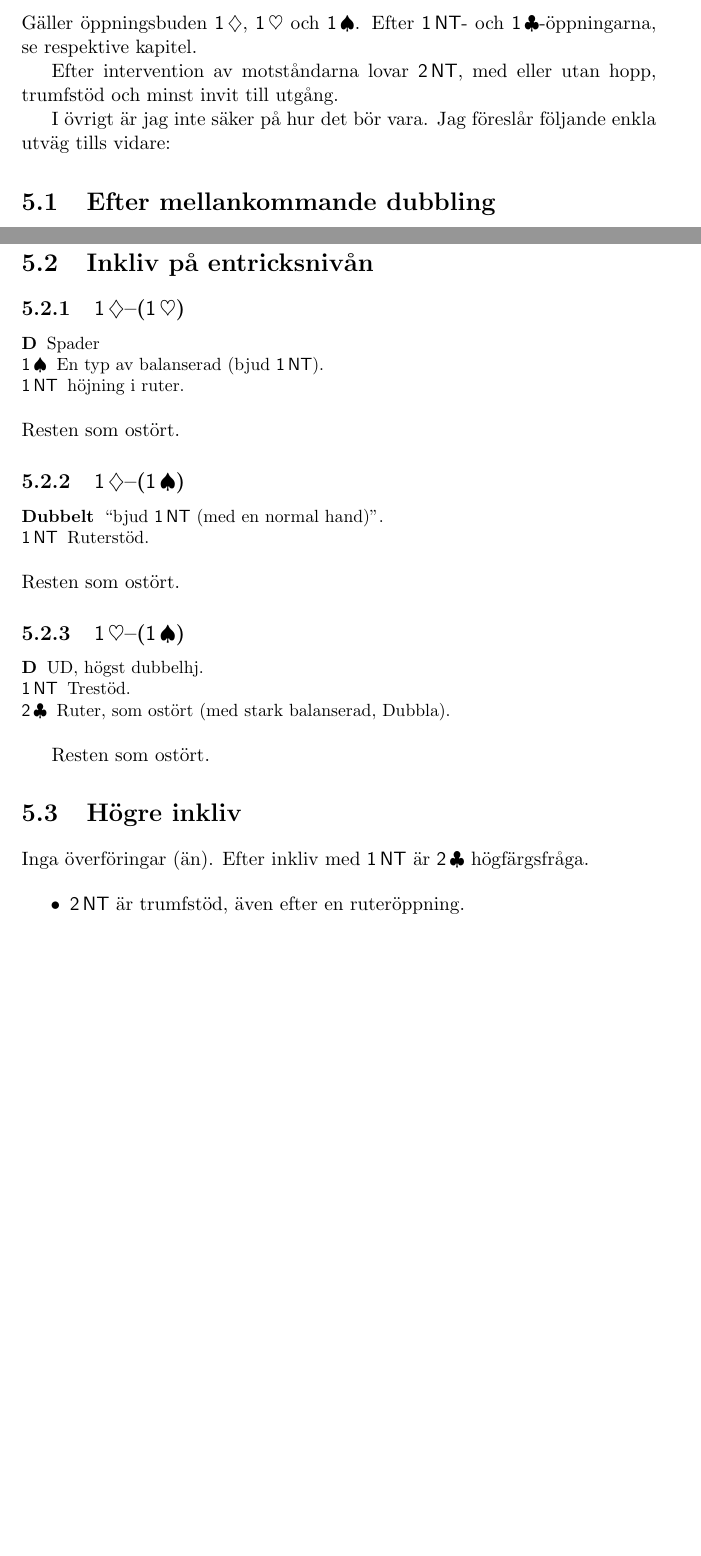
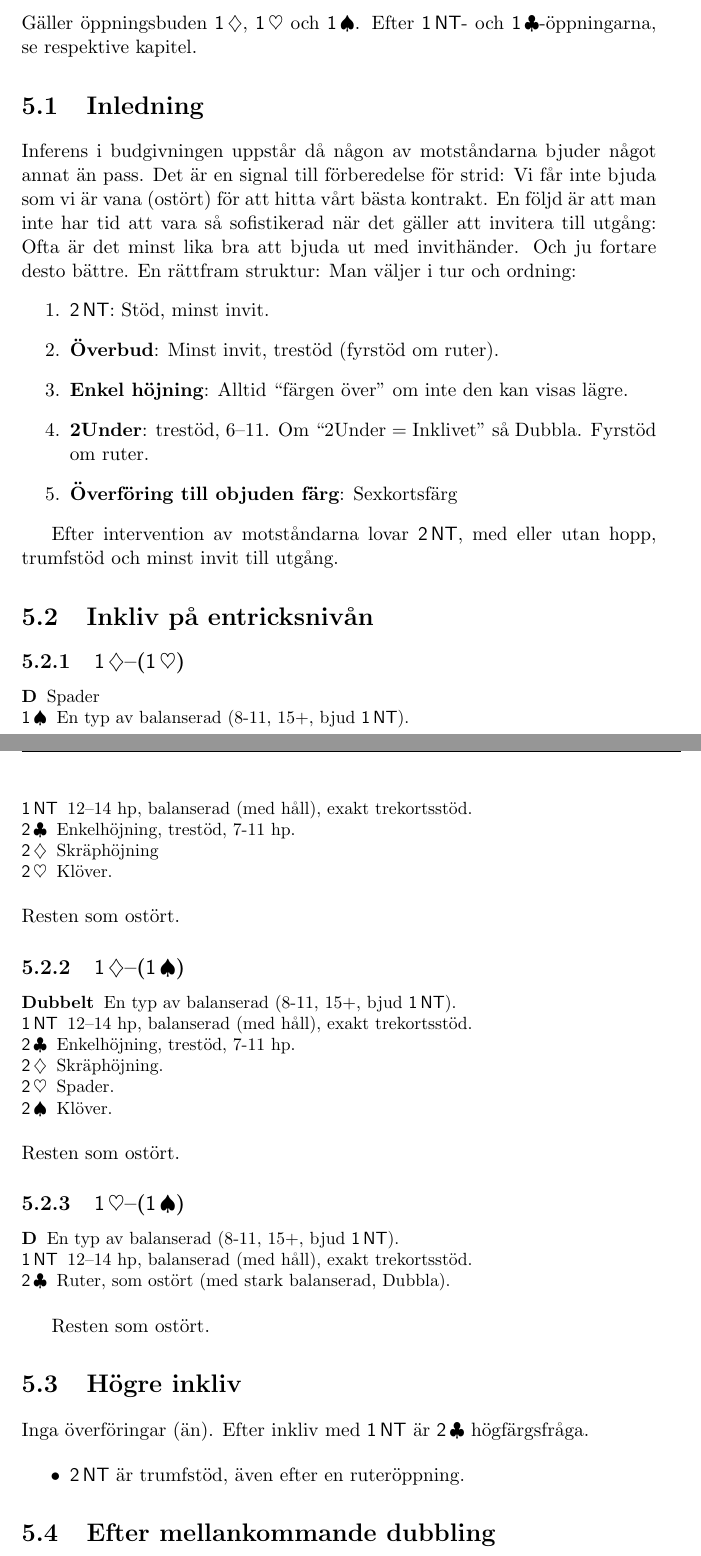
Before and after one commit to goranbrostrom/dclub, a LaTeX document (dclub.tex, which reads dubmajor.tex): two parts of pages 34 and 35 of 43 before the commit and two parts of pages 34 and 35 of 44 after it, joined at a grey line, cut so that both start at the same text, the shorter picture padded with empty space. Compiled offline with pdfLaTeX.

Commit message:
hantera inkliv

```diff
--- a/dubmajor.tex
+++ b/dubmajor.tex
@@ -3,11 +3,81 @@
 Gäller öppningsbuden \ru{1}, \hj{1} och \spa{1}. Efter \NT{1}- och
 \kl{1}-öppningarna, se respektive kapitel.
 
+\section{Inledning}
+
+Inferens i budgivningen uppstår då någon av motståndarna bjuder något annat
+än pass. Det är en signal till
+förberedelse för strid: Vi får inte bjuda som vi är vana (ostört) för att
+hitta vårt bästa kontrakt.
+En följd är att man inte har tid att vara så sofistikerad när det gäller
+att invitera till utgång: Ofta är det
+minst lika bra att bjuda ut med invithänder. Och ju fortare desto bättre.
+En rättfram struktur: Man väljer i tur och ordning:
+\begin{enumerate}
+\item \NT{2}: Stöd, minst invit.
+\item {\bf Överbud}: Minst invit, trestöd (fyrstöd om ruter).
+\item {\bf Enkel höjning}: Alltid “färgen över” om inte den kan visas lägre.
+\item {\bf 2Under}: trestöd, 6–11. Om “2Under = Inklivet” så
+  Dubbla. Fyrstöd om ruter.
+\item {\bf Överföring till objuden färg}: Sexkortsfärg
+\end{enumerate}
+
 Efter intervention av motståndarna lovar \NT{2}, med eller utan hopp,
 trumf\-stöd och minst invit till utgång.
 
-I övrigt är jag inte säker på hur det bör vara. Jag föreslår följande enkla
-utväg tills vidare:
+
+\section{Inkliv på entricksnivån}
+
+%Fortfarande överföringsprinciper enligt ovan \emph{upp till inklivsfärgen};
+%D är ``catch-all-budet'', ca 10 hp. Fortsatta dubblingar är UD.
+
+\subsection{\ru{1}--(\hj{1})}
+
+\bbe
+\item[D] Spader
+\item[\spa{1}] En typ av balanserad (8-11, 15+, bjud \NT{1}).
+\item[\NT{1}] 12--14 hp, balanserad (med håll), exakt trekortsstöd.
+\item[\kl{2}] Enkelhöjning, trestöd, 7-11 hp.
+\item[\ru{2}] Skräphöjning
+\item[\hj{2}] Klöver.
+%\item[\spa{2}] Fyrkorts spader.
+\ebe
+Resten som ostört.
+
+\subsection{\ru{1}--(\spa{1})}
+
+\bbe
+\item[Dubbelt] En typ av balanserad (8-11, 15+, bjud \NT{1}).
+\item[\NT{1}] 12--14 hp, balanserad (med håll), exakt trekortsstöd.
+\item[\kl{2}] Enkelhöjning, trestöd, 7-11 hp.
+\item[\ru{2}] Skräphöjning.
+\item[\hj{2}] Spader.
+\item[\spa{2}] Klöver.
+
+\ebe
+Resten som ostört.
+
+\subsection{\hj{1}--(\spa{1})}
+
+\bbe
+\item[D] En typ av balanserad (8-11, 15+, bjud \NT{1}).
+\item[\NT{1}] 12--14 hp, balanserad (med håll), exakt trekortsstöd.
+\item[\kl{2}] Ruter, som ostört (med stark balanserad, Dubbla).
+\ebe
+
+Resten som ostört.
+
+\section{Högre inkliv}
+
+Inga överföringar (än). Efter inkliv med \NT{1} är \kl{2} högfärgsfråga.
+
+\begin{itemize}
+
+\item \NT{2} är trumfstöd, även efter en ruteröppning.
+
+%\item Resten är enligt modern standard, med negativa dubblingar.
+
+\end{itemize}
 
 \section{Efter mellankommande dubbling}
 
@@ -95,54 +165,6 @@ Om motståndarna inte hör av sig mer så fortsätter vi som ostört.
 % \ebe
 
 
-\section{Inkliv på entricksnivån}
-
-%Fortfarande överföringsprinciper enligt ovan \emph{upp till inklivsfärgen};
-%D är ``catch-all-budet'', ca 10 hp. Fortsatta dubblingar är UD.
-
-\subsection{\ru{1}--(\hj{1})}
-
-\bbe
-\item[D] Spader
-\item[\spa{1}] En typ av balanserad (bjud \NT{1}).
-\item[\NT{1}] höjning i ruter.
-%\item[\kl{2}] Enkelhöjning i ruter.
-%\item[\ru{2}] ``Multi'', spader eller ruterhöjning.
-%\item[\hj{2}] Klöver.
-%\item[\spa{2}] Fyrkorts spader.
-\ebe
-Resten som ostört.
-
-\subsection{\ru{1}--(\spa{1})}
-
-\bbe
-\item[Dubbelt] ``bjud \NT{1} (med en normal hand)''.
-\item[\NT{1}] Ruterstöd.
-\ebe
-Resten som ostört.
-
-\subsection{\hj{1}--(\spa{1})}
-
-\bbe
-\item[D] UD, högst dubbelhj.
-\item[\NT{1}] Trestöd.
-\item[\kl{2}] Ruter, som ostört (med stark balanserad, Dubbla).
-\ebe
-
-Resten som ostört.
-
-\section{Högre inkliv}
-
-Inga överföringar (än). Efter inkliv med \NT{1} är \kl{2} högfärgsfråga.
-
-\begin{itemize}
-
-\item \NT{2} är trumfstöd, även efter en ruteröppning.
-
-%\item Resten är enligt modern standard, med negativa dubblingar.
-
-\end{itemize}
-
 % \section{Naturliga sanginkliv}
 
 % \begin{itemize}
```
